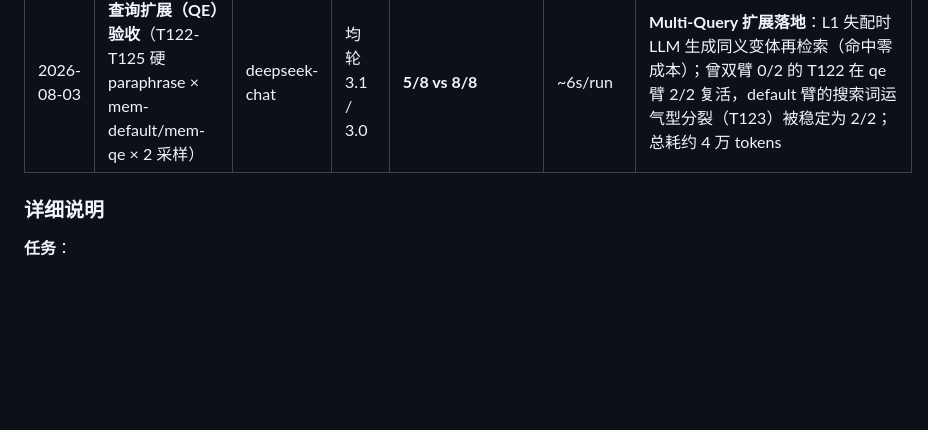
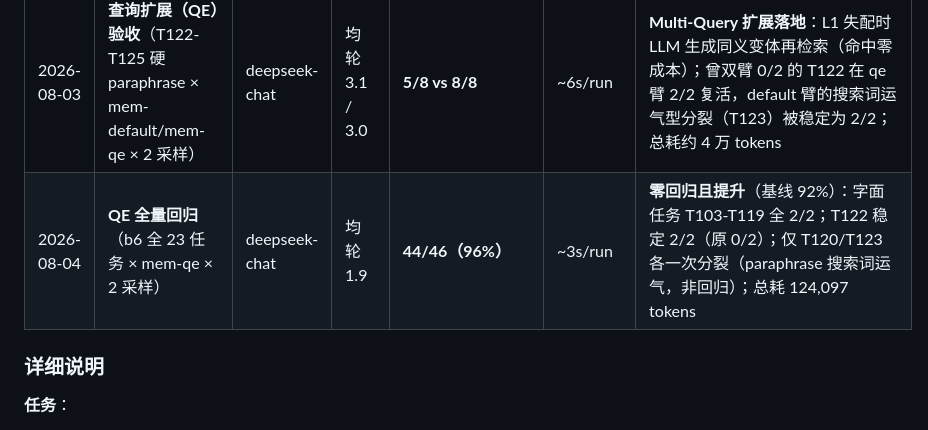
Before and after one commit to y-xiAohAo/litmusAgent, a Markdown page: docs/evaluation-log.md, the part around the change. Drawn GitHub-style; blank space fills up the shorter version.

```diff
--- a/docs/evaluation-log.md
+++ b/docs/evaluation-log.md
@@ -71,6 +71,7 @@
 | 2026-07-21 | **TD-013 验收**（T101/T102 对话版复验 × mem/no-mem × 2 采样） | deepseek-chat | 2 / 2 | **4/4 vs 0/4** | ~6s/run | **LLM 对话事实提取真实生效**：无文件载体纯口语教学，mem 臂跨会话召回 4/4；`llm_extraction_enabled` 从空壳开关变为真实能力（PREFERENCES + TASK_SUMMARIES，双层去重，定时清理接通） |
 | 2026-08-03 | **批量评测 Batch 6**（记忆压力：20 任务 × 100 条库 × 2 臂 × 2 采样） | deepseek-chat | 均轮 1.9 / 1.8 | **92% / 92%** | ~3s/run | **100 条库下字面查询检索 100% 稳健**（30 天深埋/15 相似干扰全过）；**L2 语义重排无可测增量**（默认关闭合理）；唯一稳定失败 T122 硬 paraphrase——瓶颈为搜索词联想而非检索机制；种子零成本使总耗仅 21.3 万 tokens；详见 `docs/batch-e2e-batch6-report.md` |
 | 2026-08-03 | **查询扩展（QE）验收**（T122-T125 硬 paraphrase × mem-default/mem-qe × 2 采样） | deepseek-chat | 均轮 3.1 / 3.0 | **5/8 vs 8/8** | ~6s/run | **Multi-Query 扩展落地**：L1 失配时 LLM 生成同义变体再检索（命中零成本）；曾双臂 0/2 的 T122 在 qe 臂 2/2 复活，default 臂的搜索词运气型分裂（T123）被稳定为 2/2；总耗约 4 万 tokens |
+| 2026-08-04 | **QE 全量回归**（b6 全 23 任务 × mem-qe × 2 采样） | deepseek-chat | 均轮 1.9 | **44/46（96%）** | ~3s/run | **零回归且提升**（基线 92%）：字面任务 T103-T119 全 2/2；T122 稳定 2/2（原 0/2）；仅 T120/T123 各一次分裂（paraphrase 搜索词运气，非回归）；总耗 124,097 tokens |
 
 ### 详细说明
 
```
Also changed, not shown: docs/session-context.md (+2 -2 lines).
